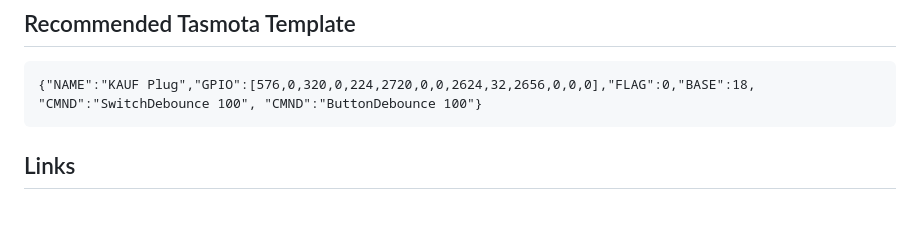
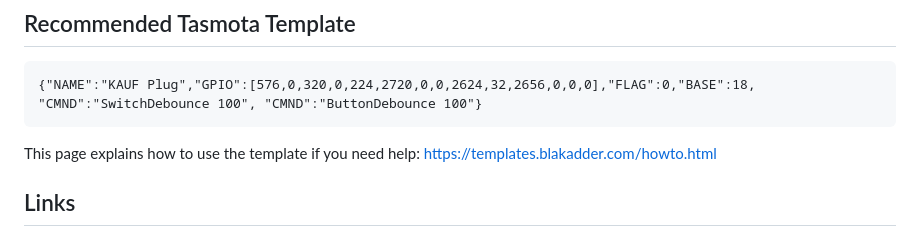
Before and after one commit to KaufHA/PLF10, a Markdown page: README.md, the part around the change. Drawn GitHub-style; blank space fills up the shorter version.

Commit message:
add tasmota template instructions

````diff
--- a/README.md
+++ b/README.md
@@ -132,6 +132,9 @@ General troubleshooting ideas applicable to all products are located in the [Com
 {"NAME":"KAUF Plug","GPIO":[576,0,320,0,224,2720,0,0,2624,32,2656,0,0,0],"FLAG":0,"BASE":18, "CMND":"SwitchDebounce 100", "CMND":"ButtonDebounce 100"}
 ```
 
+This page explains how to use the template if you need help: https://templates.blakadder.com/howto.html
+
+
 ## Links
 - [Purchase plugs on Amazon](https://www.amazon.com/dp/B09JQ3LRHB)
 - [KAUF YouTube Channel](https://www.youtube.com/channel/UCjgziIA-lXmcqcMIm8HDnYg)
````
